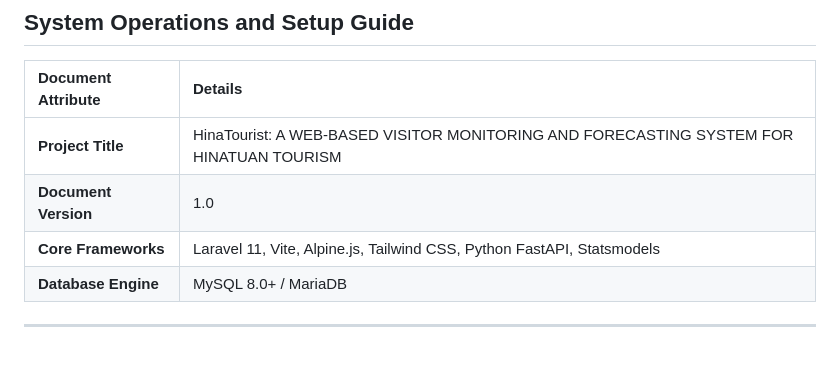
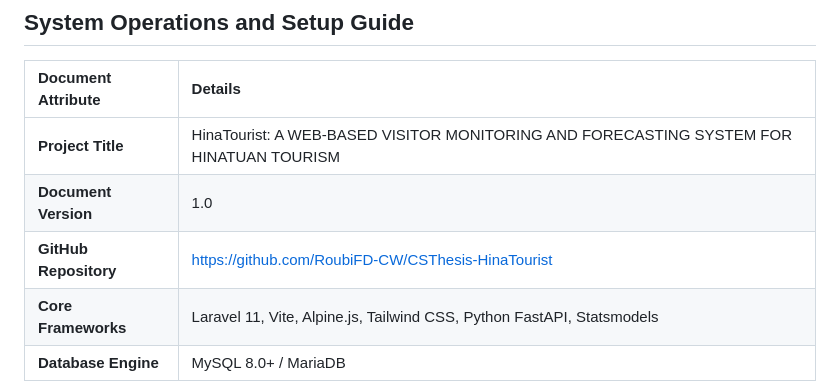
Before and after one commit to RoubiFD-CW/CSThesis-HinaTourist, a Markdown page: SYSTEM_OPERATIONS_GUIDE.md, the part around the change. Drawn GitHub-style; blank space fills up the shorter version.

Commit message:
docs: add GitHub repository link to document attributes

```diff
--- a/SYSTEM_OPERATIONS_GUIDE.md
+++ b/SYSTEM_OPERATIONS_GUIDE.md
@@ -5,6 +5,7 @@
 | :--- | :--- |
 | **Project Title** | HinaTourist: A WEB-BASED VISITOR MONITORING AND FORECASTING SYSTEM FOR HINATUAN TOURISM |
 | **Document Version** | 1.0 |
+| **GitHub Repository** | https://github.com/RoubiFD-CW/CSThesis-HinaTourist |
 | **Core Frameworks** | Laravel 11, Vite, Alpine.js, Tailwind CSS, Python FastAPI, Statsmodels |
 | **Database Engine** | MySQL 8.0+ / MariaDB |
 
```
